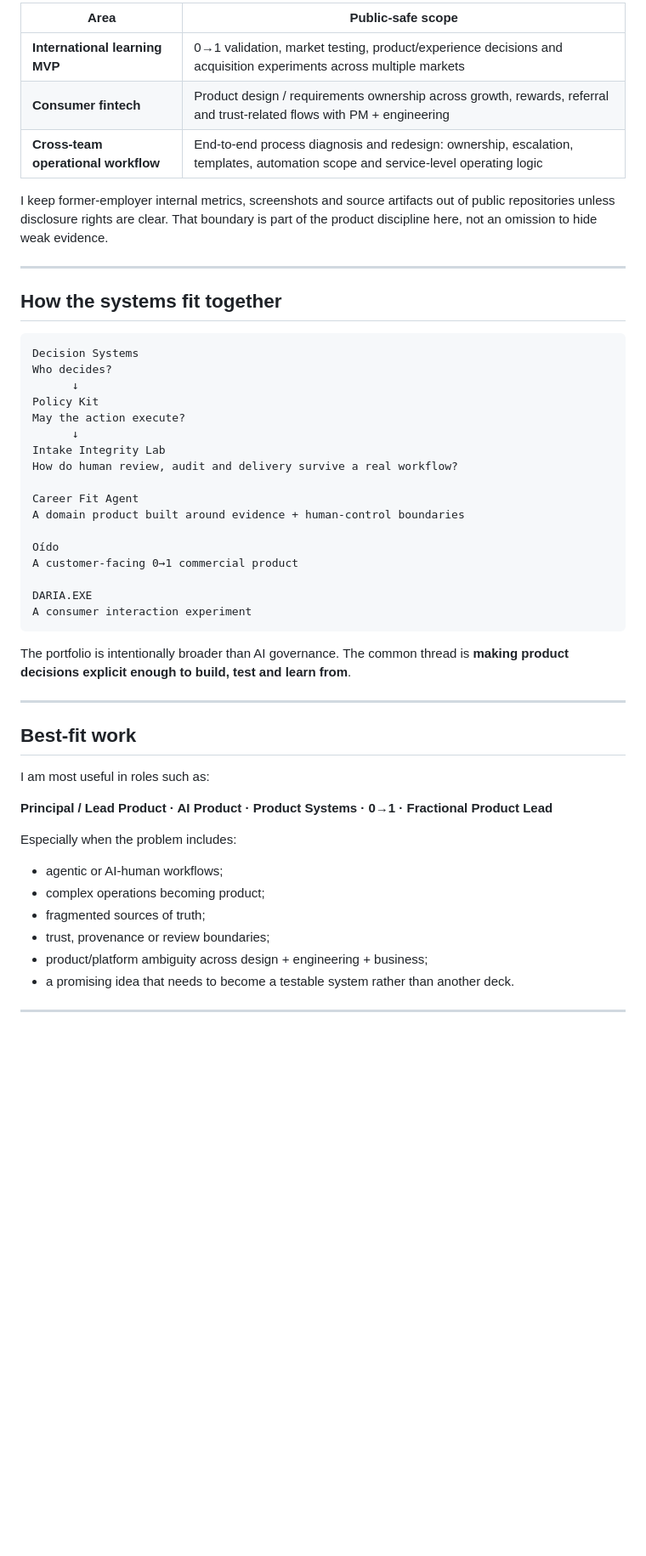
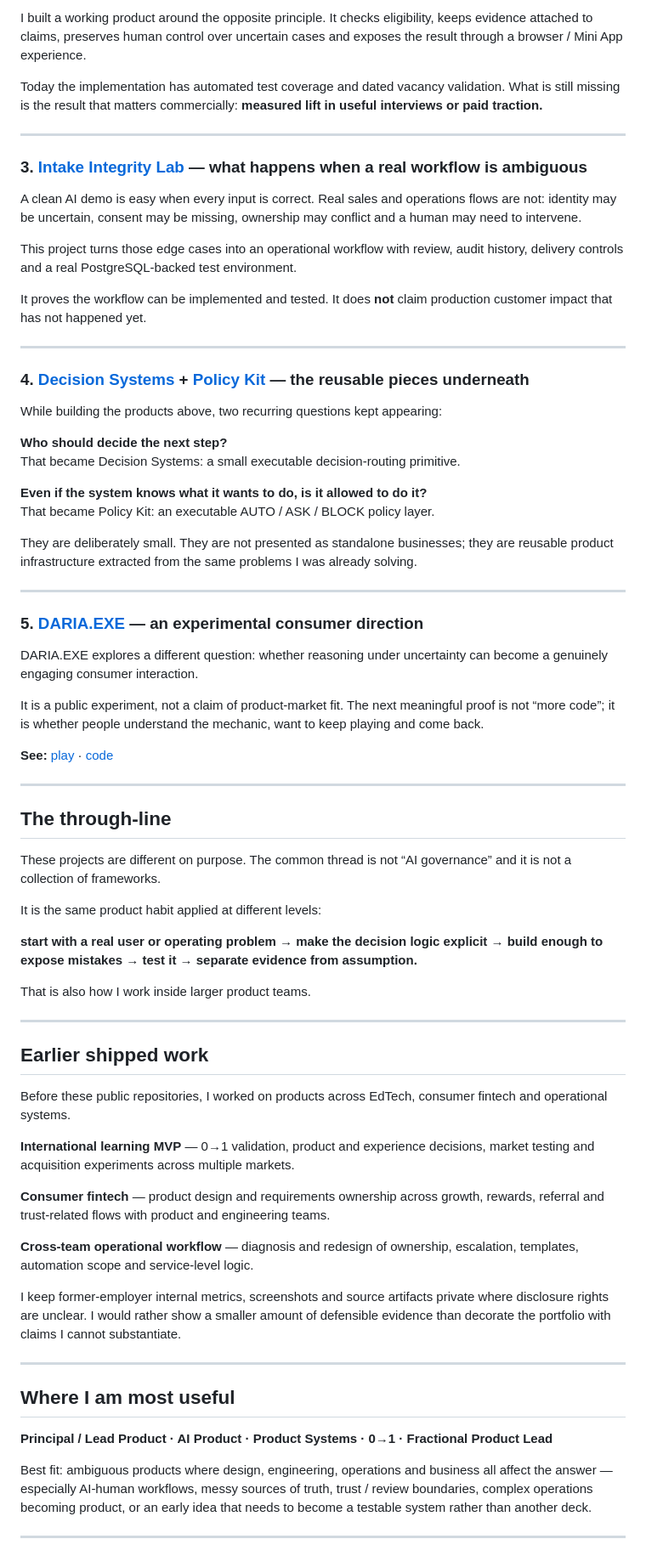
Before and after one commit to dokarpov/dokarpov, a Markdown page: README.md, the part around one of its changes. Shown at 85% size. Drawn GitHub-style; blank space fills up the shorter version.

Commit message:
Rewrite profile as clear product story

````diff
--- a/README.md
+++ b/README.md
@@ -61,54 +50,75 @@ The repositories above show how I work now. Earlier in-market work spans **EdTec
 
-| Area | Public-safe scope |
-|---|---|
-| **International learning MVP** | 0→1 validation, market testing, product/experience decisions and acquisition experiments across multiple markets |
-| **Consumer fintech** | Product design / requirements ownership across growth, rewards, referral and trust-related flows with PM + engineering |
-| **Cross-team operational workflow** | End-to-end process diagnosis and redesign: ownership, escalation, templates, automation scope and service-level operating logic |
+I built a working product around the opposite principle. It checks eligibility, keeps evidence attached to claims, preserves human control over uncertain cases and exposes the result through a browser / Mini App experience.
 
-I keep former-employer internal metrics, screenshots and source artifacts out of public repositories unless disclosure rights are clear. That boundary is part of the product discipline here, not an omission to hide weak evidence.
+Today the implementation has automated test coverage and dated vacancy validation. What is still missing is the result that matters commercially: **measured lift in useful interviews or paid traction.**
 
 ---
 
-## How the systems fit together
+### 3. [Intake Integrity Lab](https://github.com/dokarpov/intake-integrity-lab) — what happens when a real workflow is ambiguous
 
-```text
-Decision Systems
-Who decides?
-      ↓
-Policy Kit
-May the action execute?
-      ↓
-Intake Integrity Lab
-How do human review, audit and delivery survive a real workflow?
+A clean AI demo is easy when every input is correct. Real sales and operations flows are not: identity may be uncertain, consent may be missing, ownership may conflict and a human may need to intervene.
 
-Career Fit Agent
-A domain product built around evidence + human-control boundaries
+This project turns those edge cases into an operational workflow with review, audit history, delivery controls and a real PostgreSQL-backed test environment.
 
-Oído
-A customer-facing 0→1 commercial product
-
-DARIA.EXE
-A consumer interaction experiment
-```
-
-The portfolio is intentionally broader than AI governance. The common thread is **making product decisions explicit enough to build, test and learn from**.
+It proves the workflow can be implemented and tested. It does **not** claim production customer impact that has not happened yet.
 
 ---
 
-## Best-fit work
+### 4. [Decision Systems](https://github.com/dokarpov/decision-systems) + [Policy Kit](https://github.com/dokarpov/policy-kit) — the reusable pieces underneath
 
-I am most useful in roles such as:
+While building the products above, two recurring questions kept appearing:
+
+**Who should decide the next step?**
+That became Decision Systems: a small executable decision-routing primitive.
+
+**Even if the system knows what it wants to do, is it allowed to do it?**
+That became Policy Kit: an executable AUTO / ASK / BLOCK policy layer.
+
+They are deliberately small. They are not presented as standalone businesses; they are reusable product infrastructure extracted from the same problems I was already solving.
+
+---
+
+### 5. [DARIA.EXE](https://dokarpov.github.io/daria-exe/) — an experimental consumer direction
+
+DARIA.EXE explores a different question: whether reasoning under uncertainty can become a genuinely engaging consumer interaction.
+
+It is a public experiment, not a claim of product-market fit. The next meaningful proof is not “more code”; it is whether people understand the mechanic, want to keep playing and come back.
+
+**See:** [play](https://dokarpov.github.io/daria-exe/) · [code](https://github.com/dokarpov/daria-exe)
+
+---
+
+## The through-line
+
+These projects are different on purpose. The common thread is not “AI governance” and it is not a collection of frameworks.
+
+It is the same product habit applied at different levels:
+
+**start with a real user or operating problem → make the decision logic explicit → build enough to expose mistakes → test it → separate evidence from assumption.**
+
+That is also how I work inside larger product teams.
+
+---
+
+## Earlier shipped work
+
+Before these public repositories, I worked on products across EdTech, consumer fintech and operational systems.
+
+**International learning MVP** — 0→1 validation, product and experience decisions, market testing and acquisition experiments across multiple markets.
+
+**Consumer fintech** — product design and requirements ownership across growth, rewards, referral and trust-related flows with product and engineering teams.
+
+**Cross-team operational workflow** — diagnosis and redesign of ownership, escalation, templates, automation scope and service-level logic.
+
+I keep former-employer internal metrics, screenshots and source artifacts private where disclosure rights are unclear. I would rather show a smaller amount of defensible evidence than decorate the portfolio with claims I cannot substantiate.
+
+---
+
+## Where I am most useful
 
 **Principal / Lead Product · AI Product · Product Systems · 0→1 · Fractional Product Lead**
 
-Especially when the problem includes:
-
-- agentic or AI-human workflows;
-- complex operations becoming product;
-- fragmented sources of truth;
-- trust, provenance or review boundaries;
-- product/platform ambiguity across design + engineering + business;
-- a promising idea that needs to become a testable system rather than another deck.
+Best fit: ambiguous products where design, engineering, operations and business all affect the answer — especially AI-human workflows, messy sources of truth, trust / review boundaries, complex operations becoming product, or an early idea that needs to become a testable system rather than another deck.
 
 ---
 
````
Also changed, not shown: other parts of README.md (+18 -29 lines).
